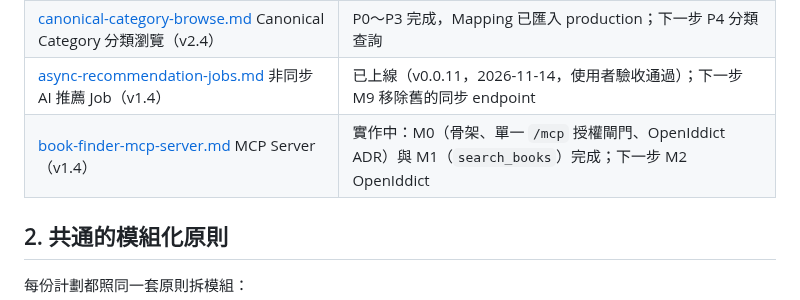
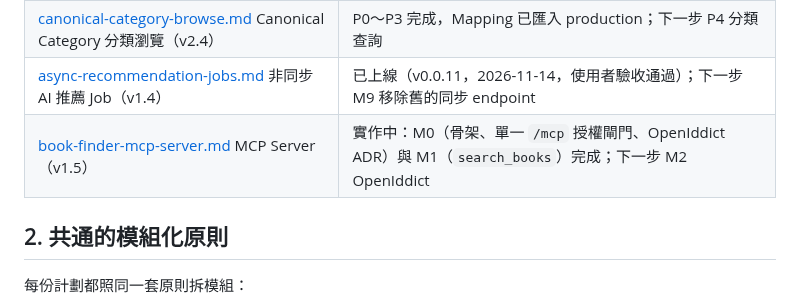
Before and after one commit to Arthur801/Book-Finder, a Markdown page: Docs/plans/README.md, the part around the change. GitHub-like rendering.

Commit message:
docs(plans): record MCP decisions D-09 to D-11 (plan v1.5)
Co-Authored-By: Claude Opus 5.5 <noreply@anthropic.com>

```diff
--- a/Docs/plans/README.md
+++ b/Docs/plans/README.md
@@ -26,7 +26,7 @@
 | [kingstone-category-crawler.md](kingstone-category-crawler.md) 金石堂分類 crawler（v11，使用者提供分類頁清單） | E0 完成（fixture、source contract、contract test 在 `kingstone-e0-fixtures`），待使用者 review；production activation 待 P1–P5 |
 | [canonical-category-browse.md](canonical-category-browse.md) Canonical Category 分類瀏覽（v2.4） | P0～P3 完成，Mapping 已匯入 production；下一步 P4 分類查詢 |
 | [async-recommendation-jobs.md](async-recommendation-jobs.md) 非同步 AI 推薦 Job（v1.4） | 已上線（v0.0.11，2026-11-14，使用者驗收通過）；下一步 M9 移除舊的同步 endpoint |
-| [book-finder-mcp-server.md](book-finder-mcp-server.md) MCP Server（v1.4） | 實作中：M0（骨架、單一 `/mcp` 授權閘門、OpenIddict ADR）與 M1（`search_books`）完成；下一步 M2 OpenIddict |
+| [book-finder-mcp-server.md](book-finder-mcp-server.md) MCP Server（v1.5） | 實作中：M0（骨架、單一 `/mcp` 授權閘門、OpenIddict ADR）與 M1（`search_books`）完成；下一步 M2 OpenIddict |
 
 ## 2. 共通的模組化原則
 
```
Also changed, not shown: Docs/plans/book-finder-mcp-server.md (+12 -2 lines).
